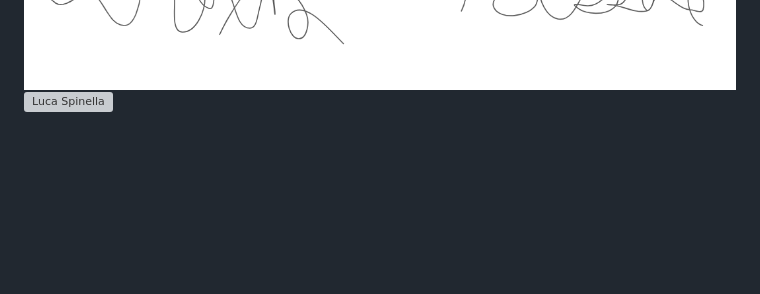
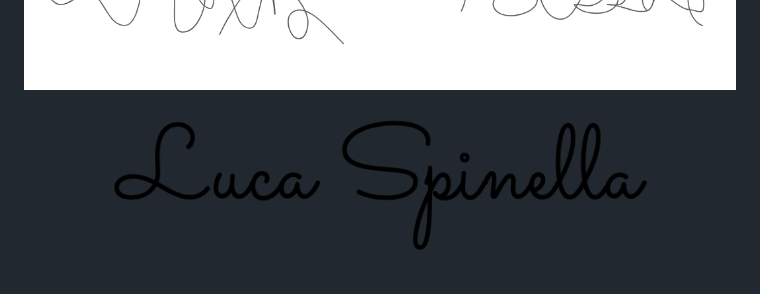
Before and after one commit to daxtontassone/BUZZCUT305, a Markdown page: CONTDUCT.md, the part around the change. GitHub-like rendering; blank space fills up the shorter version; grey boxes are pictures that could not be loaded.

```diff
--- a/CONTDUCT.md
+++ b/CONTDUCT.md
@@ -150,4 +150,4 @@ For answers to common questions about this code of conduct, see the FAQ at
 ![Andrew Campbell](src/campbellSignature.png)
 ![Jacob Dauphinais](src/dauphinaisSignature.png)
 ![Daxton Tassone](src/DaxtonTassone_signature.png)
-![Luca Spinella](src/LucaSignature.png)
+![Luca Spinella](src/lucaSignature.png)
```
